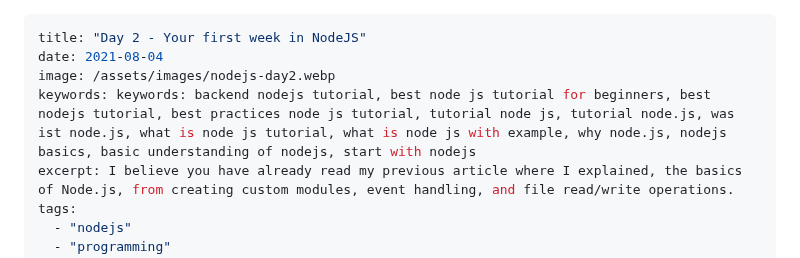
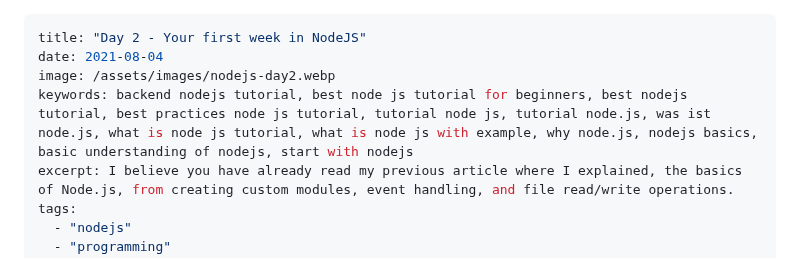
Before and after one commit to learnwithgurpreet/b.learnwithgurpreet.me, a Markdown page: src/posts/day-2-your-first-week-in-nodejs.md, the part around the change. Drawn GitHub-style.

Commit message:
added keywords and made css changes for code area

```diff
--- a/src/posts/day-2-your-first-week-in-nodejs.md
+++ b/src/posts/day-2-your-first-week-in-nodejs.md
@@ -2,7 +2,7 @@
 title: "Day 2 - Your first week in NodeJS"
 date: 2021-08-04
 image: /assets/images/nodejs-day2.webp
-keywords: keywords: backend nodejs tutorial, best node js tutorial for beginners, best nodejs tutorial, best practices node js tutorial, tutorial node js, tutorial node.js, was ist node.js, what is node js tutorial, what is node js with example, why node.js, nodejs basics, basic understanding of nodejs, start with nodejs
+keywords: backend nodejs tutorial, best node js tutorial for beginners, best nodejs tutorial, best practices node js tutorial, tutorial node js, tutorial node.js, was ist node.js, what is node js tutorial, what is node js with example, why node.js, nodejs basics, basic understanding of nodejs, start with nodejs
 excerpt: I believe you have already read my previous article where I explained, the basics of Node.js, from creating custom modules, event handling, and file read/write operations.
 tags:
   - "nodejs"
```
